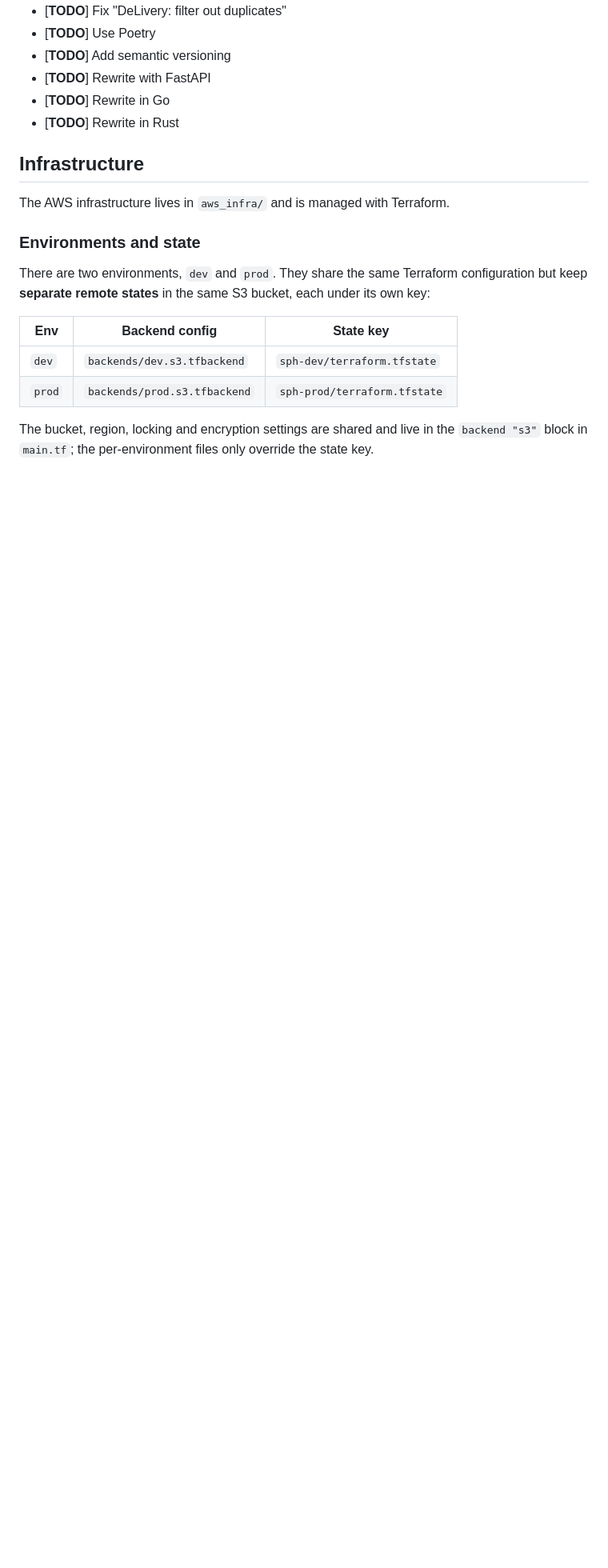
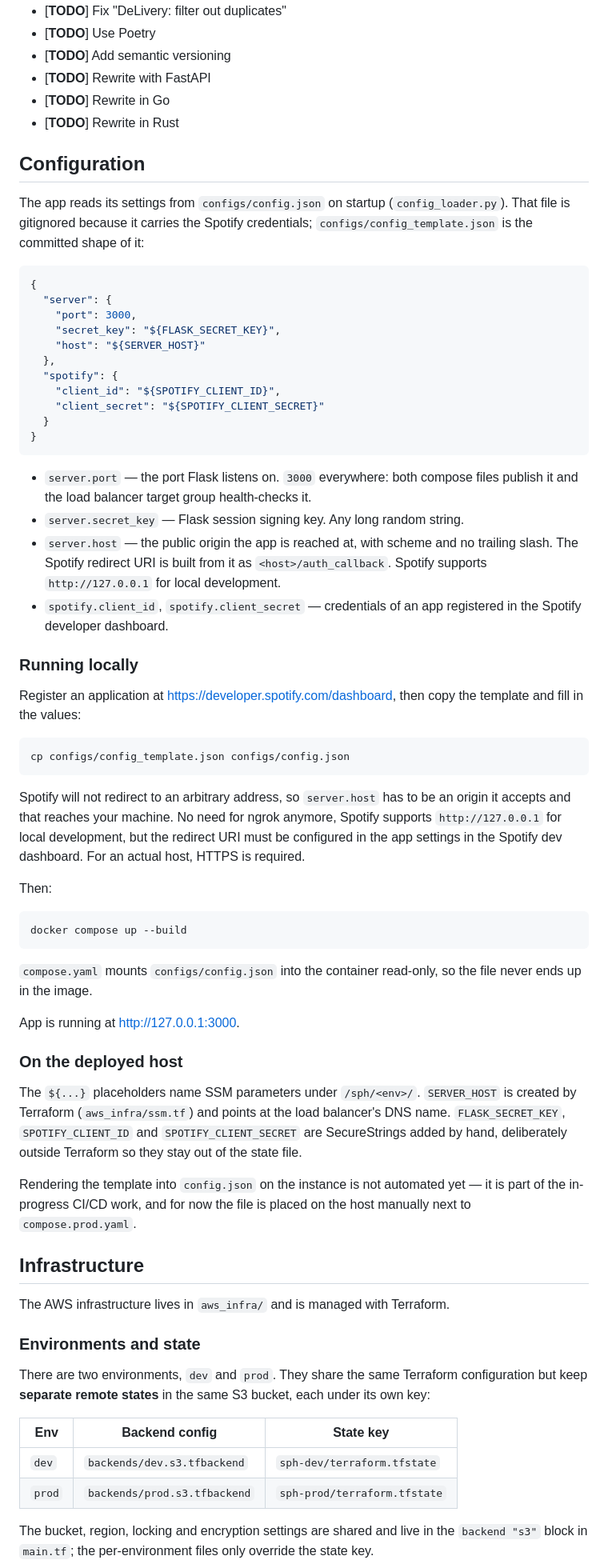
Before and after one commit to binary-machinery/SpotifyPlaylistHelpers, a Markdown page: README.md, the part around one of its changes. Shown at 80% size. Drawn GitHub-style; blank space fills up the shorter version.

````diff
--- a/README.md
+++ b/README.md
@@ -38,6 +38,65 @@ Roadmap
 - [**TODO**] Rewrite with FastAPI
 - [**TODO**] Rewrite in Go
 - [**TODO**] Rewrite in Rust
+
+
+Configuration
+--------------
+
+The app reads its settings from `configs/config.json` on startup (`config_loader.py`). That file is gitignored because
+it carries the Spotify credentials; `configs/config_template.json` is the committed shape of it:
+
+```json
+{
+  "server": {
+    "port": 3000,
+    "secret_key": "${FLASK_SECRET_KEY}",
+    "host": "${SERVER_HOST}"
+  },
+  "spotify": {
+    "client_id": "${SPOTIFY_CLIENT_ID}",
+    "client_secret": "${SPOTIFY_CLIENT_SECRET}"
+  }
+}
+```
+
+- `server.port` — the port Flask listens on. `3000` everywhere: both compose files publish it and the load balancer
+  target group health-checks it.
+- `server.secret_key` — Flask session signing key. Any long random string.
+- `server.host` — the public origin the app is reached at, with scheme and no trailing slash. The Spotify redirect URI
+  is built from it as `<host>/auth_callback`. Spotify supports `http://127.0.0.1` for local development.
+- `spotify.client_id`, `spotify.client_secret` — credentials of an app registered in the Spotify developer dashboard.
+
+### Running locally
+
+Register an application at https://developer.spotify.com/dashboard, then copy the template and fill in the values:
+
+```sh
+cp configs/config_template.json configs/config.json
+```
+Spotify will not redirect to an arbitrary address, so `server.host` has to be an origin it accepts and that reaches
+your machine. No need for ngrok anymore, Spotify supports `http://127.0.0.1` for local development, but the redirect URI
+must be configured in the app settings in the Spotify dev dashboard. For an actual host, HTTPS is required.
+
+Then:
+
+```sh
+docker compose up --build
+```
+
+`compose.yaml` mounts `configs/config.json` into the container read-only, so the file never ends up in the image.
+
+App is running at http://127.0.0.1:3000.
+
+### On the deployed host
+
+The `${...}` placeholders name SSM parameters under `/sph/<env>/`. `SERVER_HOST` is created by Terraform
+(`aws_infra/ssm.tf`) and points at the load balancer's DNS name. `FLASK_SECRET_KEY`, `SPOTIFY_CLIENT_ID` and
+`SPOTIFY_CLIENT_SECRET` are SecureStrings added by hand, deliberately outside Terraform so they stay out of the state
+file.
+
+Rendering the template into `config.json` on the instance is not automated yet — it is part of the in-progress CI/CD
+work, and for now the file is placed on the host manually next to `compose.prod.yaml`.
 
 
 Infrastructure
````
Also changed, not shown: other parts of README.md (+2 -2 lines).
